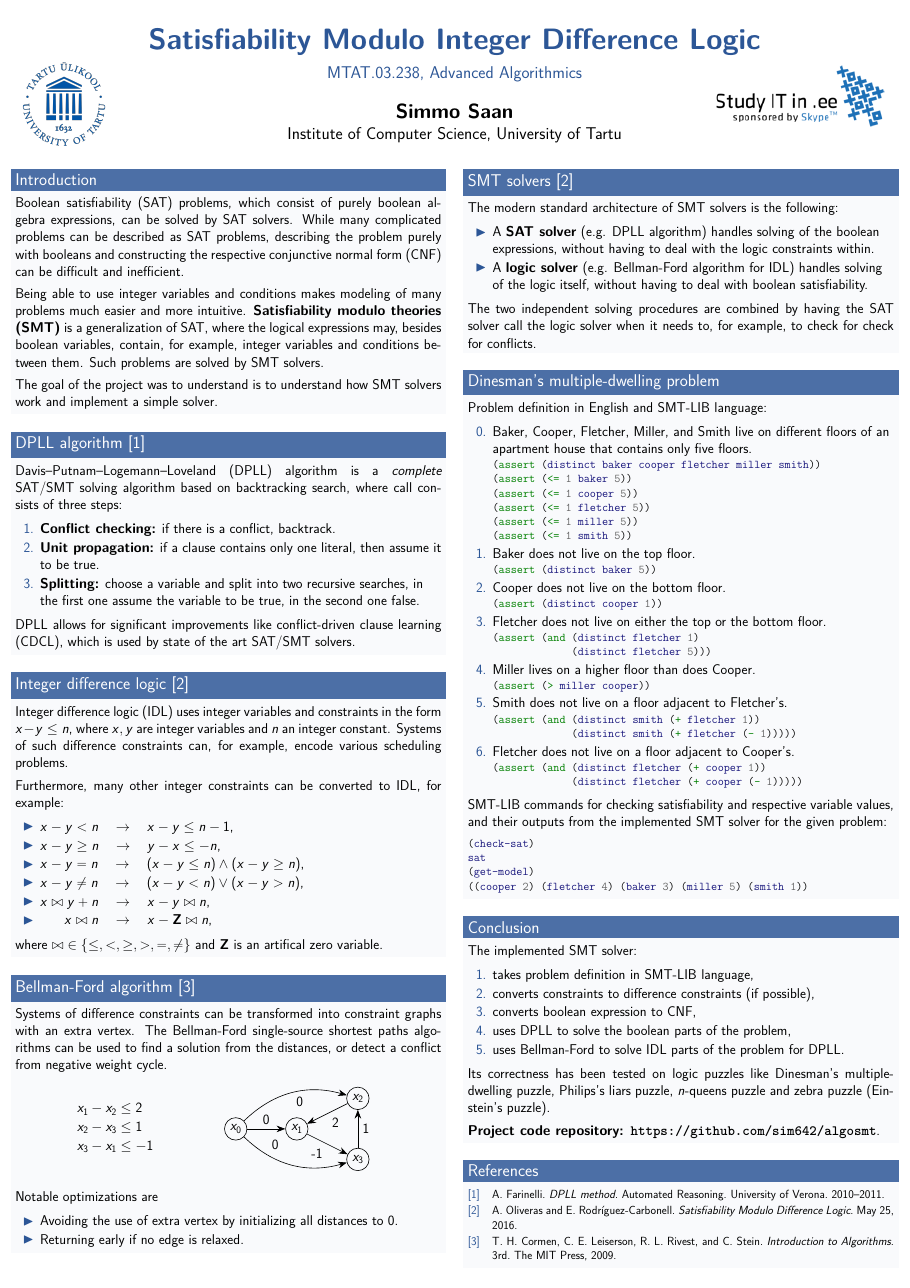
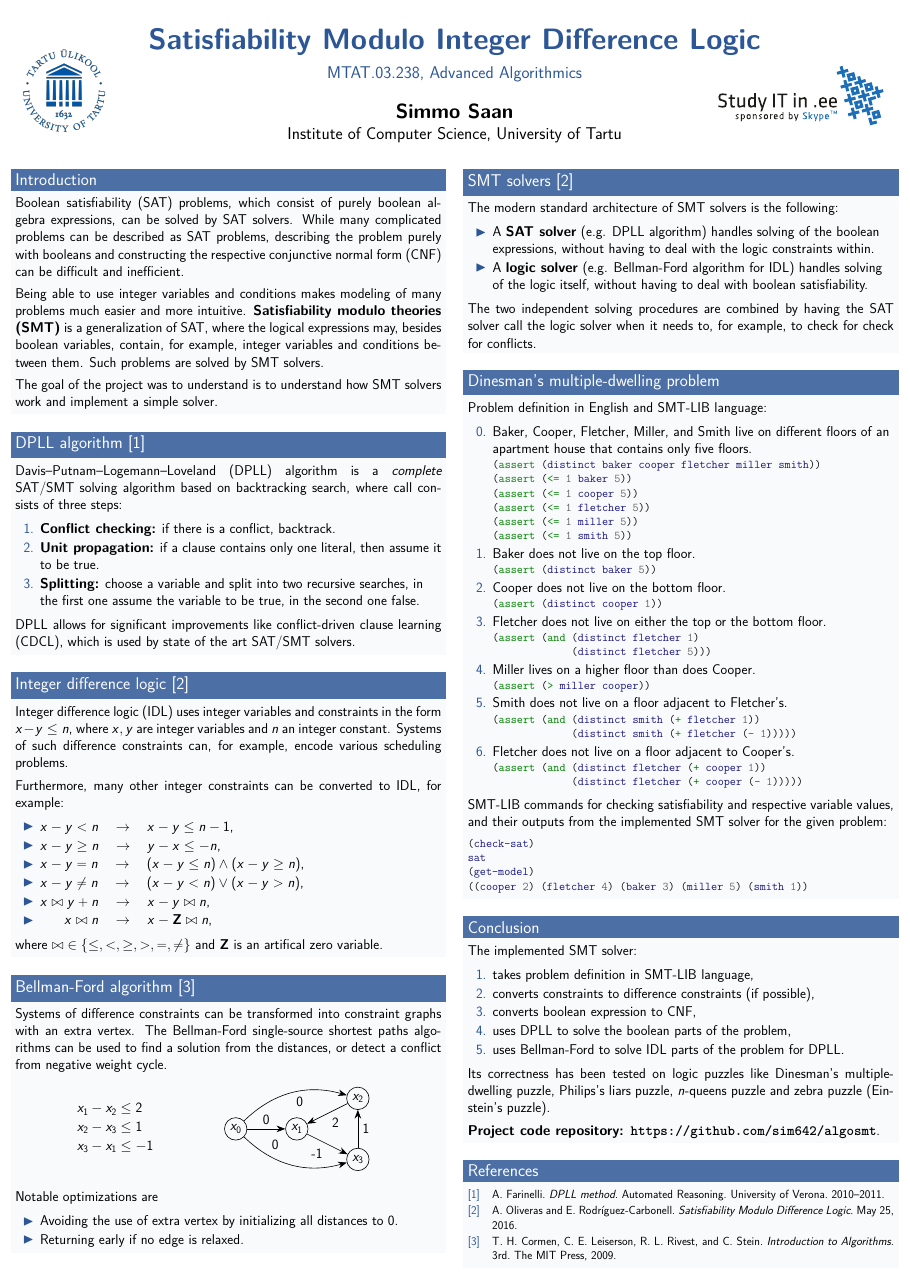
Before and after one commit to sim642/algosmt, a LaTeX poster (poster/poster.tex): the whole page. Compiled offline with pdfLaTeX.

Commit message:
Replace raster StudyITin.ee logo with vector

```diff
--- a/poster/poster.tex
+++ b/poster/poster.tex
@@ -13,7 +13,7 @@
 % https://tex.stackexchange.com/a/160328
 \addtobeamertemplate{headline}{}{
 	\begin{tikzpicture}[remember picture, overlay]
-		\node [anchor=north west, inner sep=2em, yshift=-6em] at (current page.north west) {\usebeamertemplate*{logo left}};
+		\node [anchor=north west, inner sep=2em, yshift=-4em] at (current page.north west) {\usebeamertemplate*{logo left}};
 		\node [anchor=north east, inner sep=2em, yshift=-6em] at (current page.north east) {\usebeamertemplate*{logo right}};
 	\end{tikzpicture}
 }
@@ -71,7 +71,7 @@
 \date{}
 
 \setbeamertemplate{logo left}{\includegraphics[height=15em]{tartu_ylikool-logo_ja_v2rvid-cmyk-07_copy.png}}
-\setbeamertemplate{logo right}{\includegraphics[height=12.5em]{ita_small-logo-eng.png}}
+\setbeamertemplate{logo right}{\includegraphics[height=12.5em]{StudyITinee.pdf}}
 
 \begin{document}
 
```
Also changed, not shown: poster/StudyITinee.pdf (added).
